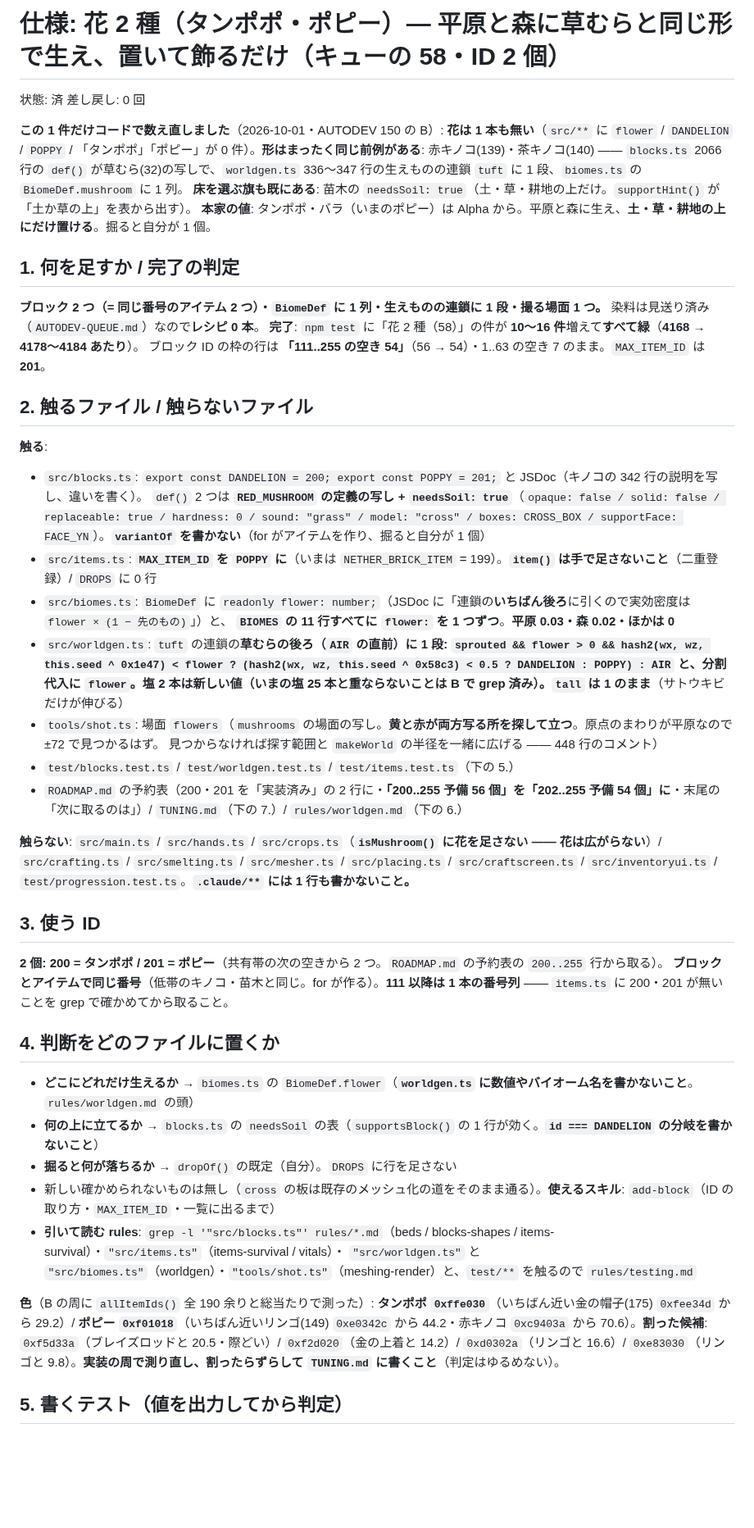
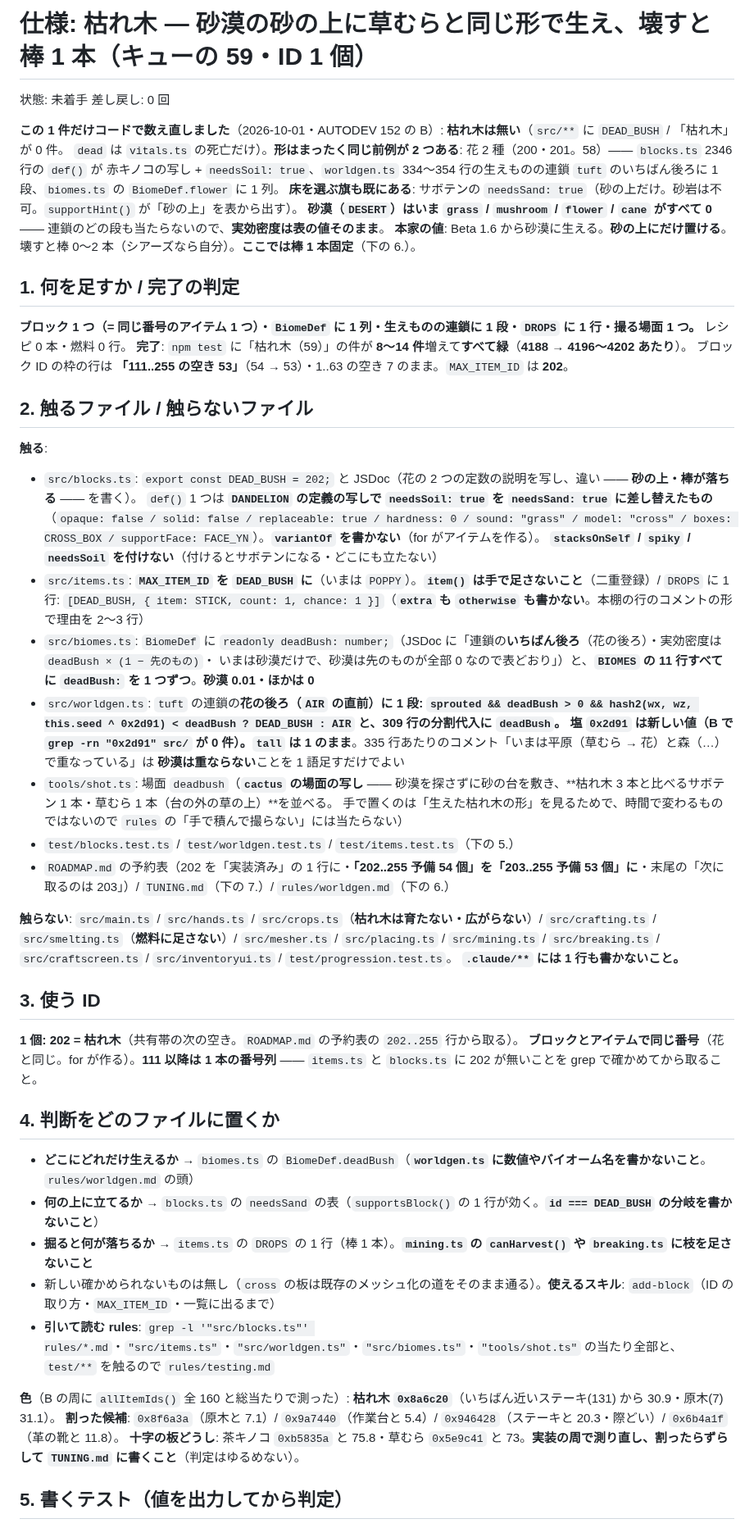
Before and after one commit to Kousei102/voxel-sandbox, a Markdown page: AUTODEV-SPEC.md, the part around one of its changes. Shown at 82% size. Rendered like a GitHub page; blank space fills up the shorter version.

Commit message:
AUTODEV 152（B の周）: 59 枯れ木（ID 202）の仕様書
Co-Authored-By: Claude Opus 5.5 <noreply@anthropic.com>
Claude-Session: https://claude.ai/code/session_014UTPU4WHNqLFWaf9CGZ6MF

```diff
--- a/AUTODEV-SPEC.md
+++ b/AUTODEV-SPEC.md
@@ -1,58 +1,63 @@
-# 仕様: 花 2 種（タンポポ・ポピー）— 平原と森に草むらと同じ形で生え、置いて飾るだけ（キューの 58・**ID 2 個**）
+# 仕様: 枯れ木 — 砂漠の砂の上に草むらと同じ形で生え、壊すと棒 1 本（キューの 59・**ID 1 個**）
 
-状態: 済
+状態: 未着手
 差し戻し: 0 回
 
-**この 1 件だけコードで数え直しました**（2026-10-01・AUTODEV 150 の B）: **花は 1 本も無い**（`src/**` に `flower` / `DANDELION` / `POPPY` /
-「タンポポ」「ポピー」が 0 件）。**形はまったく同じ前例がある**: 赤キノコ(139)・茶キノコ(140) —— `blocks.ts` 2066 行の
-`def()` が草むら(32)の写しで、`worldgen.ts` 336〜347 行の生えものの連鎖 `tuft` に 1 段、`biomes.ts` の `BiomeDef.mushroom` に 1 列。
-**床を選ぶ旗も既にある**: 苗木の `needsSoil: true`（土・草・耕地の上だけ。`supportHint()` が「土か草の上」を表から出す）。
-**本家の値**: タンポポ・バラ（いまのポピー）は Alpha から。平原と森に生え、**土・草・耕地の上にだけ置ける**。掘ると自分が 1 個。
+**この 1 件だけコードで数え直しました**（2026-10-01・AUTODEV 152 の B）: **枯れ木は無い**（`src/**` に `DEAD_BUSH` / 「枯れ木」が 0 件。
+`dead` は `vitals.ts` の死亡だけ）。**形はまったく同じ前例が 2 つある**: 花 2 種（200・201。58）—— `blocks.ts` 2346 行の `def()` が
+赤キノコの写し + `needsSoil: true`、`worldgen.ts` 334〜354 行の生えものの連鎖 `tuft` のいちばん後ろに 1 段、`biomes.ts` の `BiomeDef.flower` に 1 列。
+**床を選ぶ旗も既にある**: サボテンの `needsSand: true`（砂の上だけ。砂岩は不可。`supportHint()` が「砂の上」を表から出す）。
+**砂漠（`DESERT`）はいま `grass` / `mushroom` / `flower` / `cane` がすべて 0** —— 連鎖のどの段も当たらないので、**実効密度は表の値そのまま**。
+**本家の値**: Beta 1.6 から砂漠に生える。**砂の上にだけ置ける**。壊すと棒 0〜2 本（シアーズなら自分）。**ここでは棒 1 本固定**（下の 6.）。
 
 ## 1. 何を足すか / 完了の判定
 
-**ブロック 2 つ（= 同じ番号のアイテム 2 つ）・`BiomeDef` に 1 列・生えものの連鎖に 1 段・撮る場面 1 つ。** 染料は見送り済み（`AUTODEV-QUEUE.md`）なので**レシピ 0 本**。
-**完了**: `npm test` に「花 2 種（58）」の件が **10〜16 件**増えて**すべて緑**（**4168 → 4178〜4184 あたり**）。
-ブロック ID の枠の行は **「111..255 の空き 54」**（56 → 54）・1..63 の空き 7 のまま。`MAX_ITEM_ID` は **201**。
+**ブロック 1 つ（= 同じ番号のアイテム 1 つ）・`BiomeDef` に 1 列・生えものの連鎖に 1 段・`DROPS` に 1 行・撮る場面 1 つ。** レシピ 0 本・燃料 0 行。
+**完了**: `npm test` に「枯れ木（59）」の件が **8〜14 件**増えて**すべて緑**（**4188 → 4196〜4202 あたり**）。
+ブロック ID の枠の行は **「111..255 の空き 53」**（54 → 53）・1..63 の空き 7 のまま。`MAX_ITEM_ID` は **202**。
 
 ## 2. 触るファイル / 触らないファイル
 
 **触る**:
-- `src/blocks.ts`: `export const DANDELION = 200; export const POPPY = 201;` と JSDoc（キノコの 342 行の説明を写し、違いを書く）。
-  `def()` 2 つは **`RED_MUSHROOM` の定義の写し + `needsSoil: true`**（`opaque: false / solid: false / replaceable: true / hardness: 0 /
-  sound: "grass" / model: "cross" / boxes: CROSS_BOX / supportFace: FACE_YN`）。**`variantOf` を書かない**（for がアイテムを作り、掘ると自分が 1 個）
-- `src/items.ts`: **`MAX_ITEM_ID` を `POPPY` に**（いまは `NETHER_BRICK_ITEM` = 199）。**`item()` は手で足さないこと**（二重登録）/ `DROPS` に 0 行
-- `src/biomes.ts`: `BiomeDef` に `readonly flower: number;`（JSDoc に「連鎖の**いちばん後ろ**に引くので実効密度は `flower × (1 − 先のもの)`」）と、
-  **`BIOMES` の 11 行すべてに `flower:` を 1 つずつ**。**平原 0.03・森 0.02・ほかは 0**
-- `src/worldgen.ts`: `tuft` の連鎖の**草むらの後ろ（`AIR` の直前）**に 1 段:
-  `sprouted && flower > 0 && hash2(wx, wz, this.seed ^ 0x1e47) < flower ? (hash2(wx, wz, this.seed ^ 0x58c3) < 0.5 ? DANDELION : POPPY) : AIR`
-  と、分割代入に `flower`。**塩 2 本は新しい値**（いまの塩 25 本と重ならないことは B で grep 済み）。**`tall` は 1 のまま**（サトウキビだけが伸びる）
-- `tools/shot.ts`: 場面 `flowers`（`mushrooms` の場面の写し。**黄と赤が両方写る所を探して立つ**。原点のまわりが平原なので ±72 で見つかるはず。
-  見つからなければ探す範囲と `makeWorld` の半径を一緒に広げる —— 448 行のコメント）
+- `src/blocks.ts`: `export const DEAD_BUSH = 202;` と JSDoc（花の 2 つの定数の説明を写し、違い —— **砂の上・棒が落ちる** —— を書く）。
+  `def()` 1 つは **`DANDELION` の定義の写しで `needsSoil: true` を `needsSand: true` に差し替えたもの**（`opaque: false / solid: false /
+  replaceable: true / hardness: 0 / sound: "grass" / model: "cross" / boxes: CROSS_BOX / supportFace: FACE_YN`）。**`variantOf` を書かない**（for がアイテムを作る）。
+  **`stacksOnSelf` / `spiky` / `needsSoil` を付けない**（付けるとサボテンになる・どこにも立たない）
+- `src/items.ts`: **`MAX_ITEM_ID` を `DEAD_BUSH` に**（いまは `POPPY`）。**`item()` は手で足さないこと**（二重登録）/
+  `DROPS` に 1 行: `[DEAD_BUSH, { item: STICK, count: 1, chance: 1 }]`（**`extra` も `otherwise` も書かない**。本棚の行のコメントの形で理由を 2〜3 行）
+- `src/biomes.ts`: `BiomeDef` に `readonly deadBush: number;`（JSDoc に「連鎖の**いちばん後ろ**（花の後ろ）・実効密度は `deadBush × (1 − 先のもの)`・
+  いまは砂漠だけで、砂漠は先のものが全部 0 なので表どおり」）と、**`BIOMES` の 11 行すべてに `deadBush:` を 1 つずつ**。**砂漠 0.01・ほかは 0**
+- `src/worldgen.ts`: `tuft` の連鎖の**花の後ろ（`AIR` の直前）**に 1 段:
+  `sprouted && deadBush > 0 && hash2(wx, wz, this.seed ^ 0x2d91) < deadBush ? DEAD_BUSH : AIR` と、309 行の分割代入に `deadBush`。
+  **塩 `0x2d91` は新しい値**（B で `grep -rn "0x2d91" src/` が 0 件）。**`tall` は 1 のまま**。335 行あたりのコメント「いまは平原（草むら → 花）と森（…）で重なっている」は
+  **砂漠は重ならない**ことを 1 語足すだけでよい
+- `tools/shot.ts`: 場面 `deadbush`（**`cactus` の場面の写し** —— 砂漠を探さずに砂の台を敷き、**枯れ木 3 本と比べるサボテン 1 本・草むら 1 本（台の外の草の上）**を並べる。
+  手で置くのは「生えた枯れ木の形」を見るためで、時間で変わるものではないので `rules` の「手で積んで撮らない」には当たらない）
 - `test/blocks.test.ts` / `test/worldgen.test.ts` / `test/items.test.ts`（下の 5.）
-- `ROADMAP.md` の予約表（200・201 を「実装済み」の 2 行に・**「200..255 予備 56 個」を「202..255 予備 54 個」に**・末尾の「次に取るのは」）/
+- `ROADMAP.md` の予約表（202 を「実装済み」の 1 行に・**「202..255 予備 54 個」を「203..255 予備 53 個」に**・末尾の「次に取るのは 203」）/
   `TUNING.md`（下の 7.）/ `rules/worldgen.md`（下の 6.）
 
-**触らない**: `src/main.ts` / `src/hands.ts` / `src/crops.ts`（**`isMushroom()` に花を足さない —— 花は広がらない**）/ `src/crafting.ts` / `src/smelting.ts` /
-`src/mesher.ts` / `src/placing.ts` / `src/craftscreen.ts` / `src/inventoryui.ts` / `test/progression.test.ts`。**`.claude/**` には 1 行も書かないこと。**
+**触らない**: `src/main.ts` / `src/hands.ts` / `src/crops.ts`（**枯れ木は育たない・広がらない**）/ `src/crafting.ts` / `src/smelting.ts`（**燃料に足さない**）/
+`src/mesher.ts` / `src/placing.ts` / `src/mining.ts` / `src/breaking.ts` / `src/craftscreen.ts` / `src/inventoryui.ts` / `test/progression.test.ts`。
+**`.claude/**` には 1 行も書かないこと。**
 
 ## 3. 使う ID
 
-**2 個: 200 = タンポポ / 201 = ポピー**（共有帯の次の空きから 2 つ。`ROADMAP.md` の予約表の `200..255` 行から取る）。
-**ブロックとアイテムで同じ番号**（低帯のキノコ・苗木と同じ。for が作る）。**111 以降は 1 本の番号列** —— `items.ts` に 200・201 が無いことを grep で確かめてから取ること。
+**1 個: 202 = 枯れ木**（共有帯の次の空き。`ROADMAP.md` の予約表の `202..255` 行から取る）。
+**ブロックとアイテムで同じ番号**（花と同じ。for が作る）。**111 以降は 1 本の番号列** —— `items.ts` と `blocks.ts` に 202 が無いことを grep で確かめてから取ること。
 
 ## 4. 判断をどのファイルに置くか
 
-- **どこにどれだけ生えるか** → `biomes.ts` の `BiomeDef.flower`（**`worldgen.ts` に数値やバイオーム名を書かないこと**。`rules/worldgen.md` の頭）
-- **何の上に立てるか** → `blocks.ts` の `needsSoil` の表（`supportsBlock()` の 1 行が効く。**`id === DANDELION` の分岐を書かないこと**）
-- **掘ると何が落ちるか** → `dropOf()` の既定（自分）。`DROPS` に行を足さない
+- **どこにどれだけ生えるか** → `biomes.ts` の `BiomeDef.deadBush`（**`worldgen.ts` に数値やバイオーム名を書かないこと**。`rules/worldgen.md` の頭）
+- **何の上に立てるか** → `blocks.ts` の `needsSand` の表（`supportsBlock()` の 1 行が効く。**`id === DEAD_BUSH` の分岐を書かないこと**）
+- **掘ると何が落ちるか** → `items.ts` の `DROPS` の 1 行（棒 1 本）。**`mining.ts` の `canHarvest()` や `breaking.ts` に枝を足さないこと**
 - 新しい確かめられないものは無し（`cross` の板は既存のメッシュ化の道をそのまま通る）。**使えるスキル**: `add-block`（ID の取り方・`MAX_ITEM_ID`・一覧に出るまで）
-- **引いて読む rules**: `grep -l '"src/blocks.ts"' rules/*.md`（beds / blocks-shapes / items-survival）・`"src/items.ts"`（items-survival / vitals）・
-  `"src/worldgen.ts"` と `"src/biomes.ts"`（worldgen）・`"tools/shot.ts"`（meshing-render）と、`test/**` を触るので `rules/testing.md`
+- **引いて読む rules**: `grep -l '"src/blocks.ts"' rules/*.md`・`"src/items.ts"`・`"src/worldgen.ts"`・`"src/biomes.ts"`・`"tools/shot.ts"` の当たり全部と、
+  `test/**` を触るので `rules/testing.md`
 
-**色**（B の周に `allItemIds()` 全 190 余りと総当たりで測った）: **タンポポ `0xffe030`**（いちばん近い金の帽子(175) `0xfee34d` から 29.2）/
-**ポピー `0xf01018`**（いちばん近いリンゴ(149) `0xe0342c` から 44.2・赤キノコ `0xc9403a` から 70.6）。**割った候補**: `0xf5d33a`（ブレイズロッドと 20.5・際どい）/
-`0xf2d020`（金の上着と 14.2）/ `0xd0302a`（リンゴと 16.6）/ `0xe83030`（リンゴと 9.8）。**実装の周で測り直し、割ったらずらして `TUNING.md` に書くこと**（判定はゆるめない）。
+**色**（B の周に `allItemIds()` 全 160 と総当たりで測った）: **枯れ木 `0x8a6c20`**（いちばん近いステーキ(131) から 30.9・原木(7) 31.1）。
+**割った候補**: `0x8f6a3a`（原木と 7.1）/ `0x9a7440`（作業台と 5.4）/ `0x946428`（ステーキと 20.3・際どい）/ `0x6b4a1f`（革の靴と 11.8）。
+**十字の板どうし**: 茶キノコ `0xb5835a` と 75.8・草むら `0x5e9c41` と 73。**実装の周で測り直し、割ったらずらして `TUNING.md` に書くこと**（判定はゆるめない）。
 
 ## 5. 書くテスト（**値を出力してから判定**）
 
```
Also changed, not shown: other parts of AUTODEV-SPEC.md (+36 -30 lines), HANDOFF.md (+12 -17 lines).
